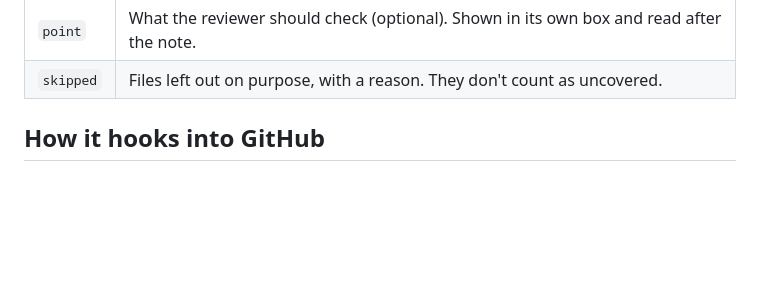
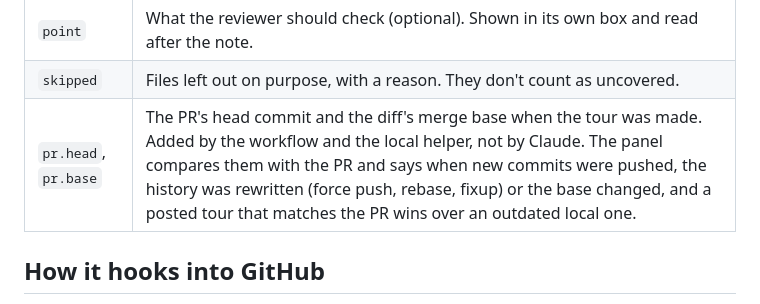
Before and after one commit to thomas783/pr-docent, a Markdown page: README.md, the part around the change. Rendered like a GitHub page; blank space fills up the shorter version.

```diff
--- a/README.md
+++ b/README.md
@@ -175,6 +175,7 @@ The file is read from the pull request's head commit, so a pull request that cha
 | `note` | A string, or a list `[{ "text": "...", "lines": [start, end] }, ...]` so the lines each sentence talks about are framed while it is read. |
 | `point` | What the reviewer should check (optional). Shown in its own box and read after the note. |
 | `skipped` | Files left out on purpose, with a reason. They don't count as uncovered. |
+| `pr.head`, `pr.base` | The PR's head commit and the diff's merge base when the tour was made. Added by the workflow and the local helper, not by Claude. The panel compares them with the PR and says when new commits were pushed, the history was rewritten (force push, rebase, fixup) or the base changed, and a posted tour that matches the PR wins over an outdated local one. |
 
 ## How it hooks into GitHub
 
```
Also changed, not shown: README.ko.md (+1 -0 lines).
